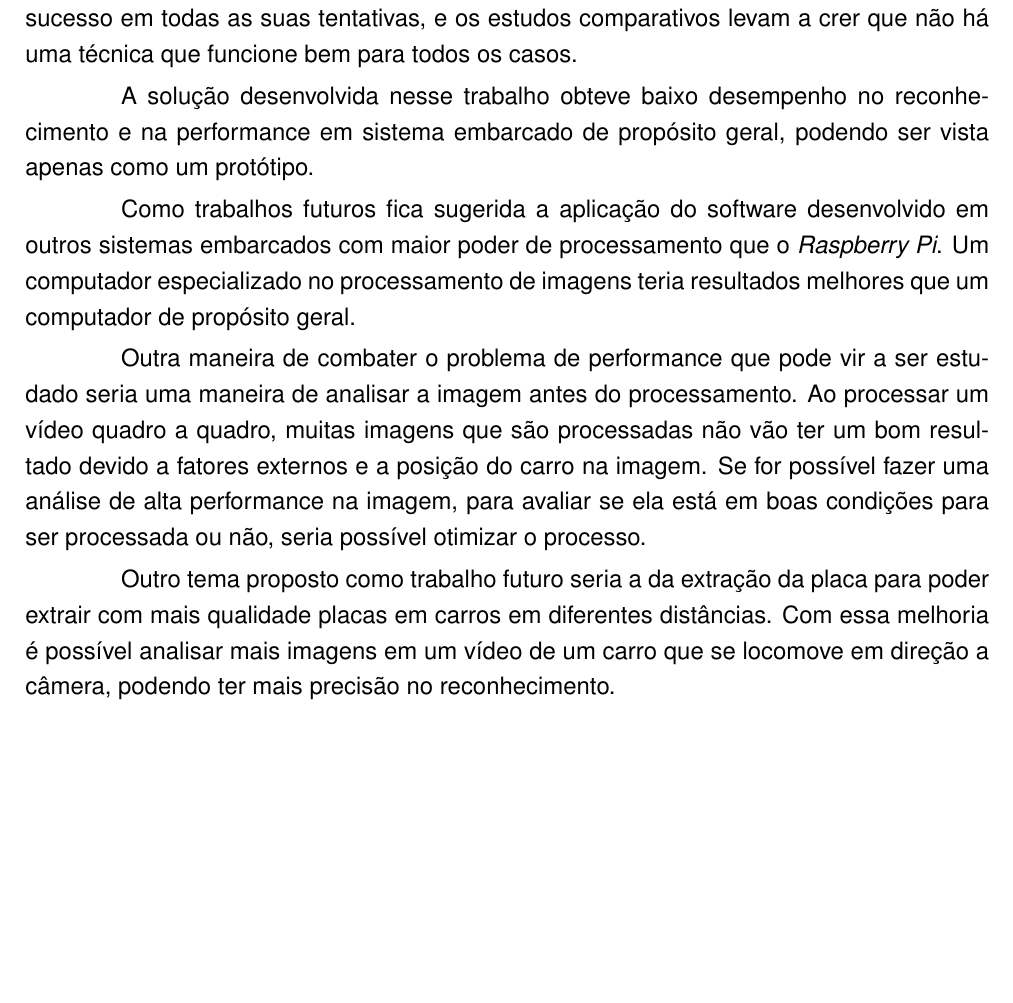
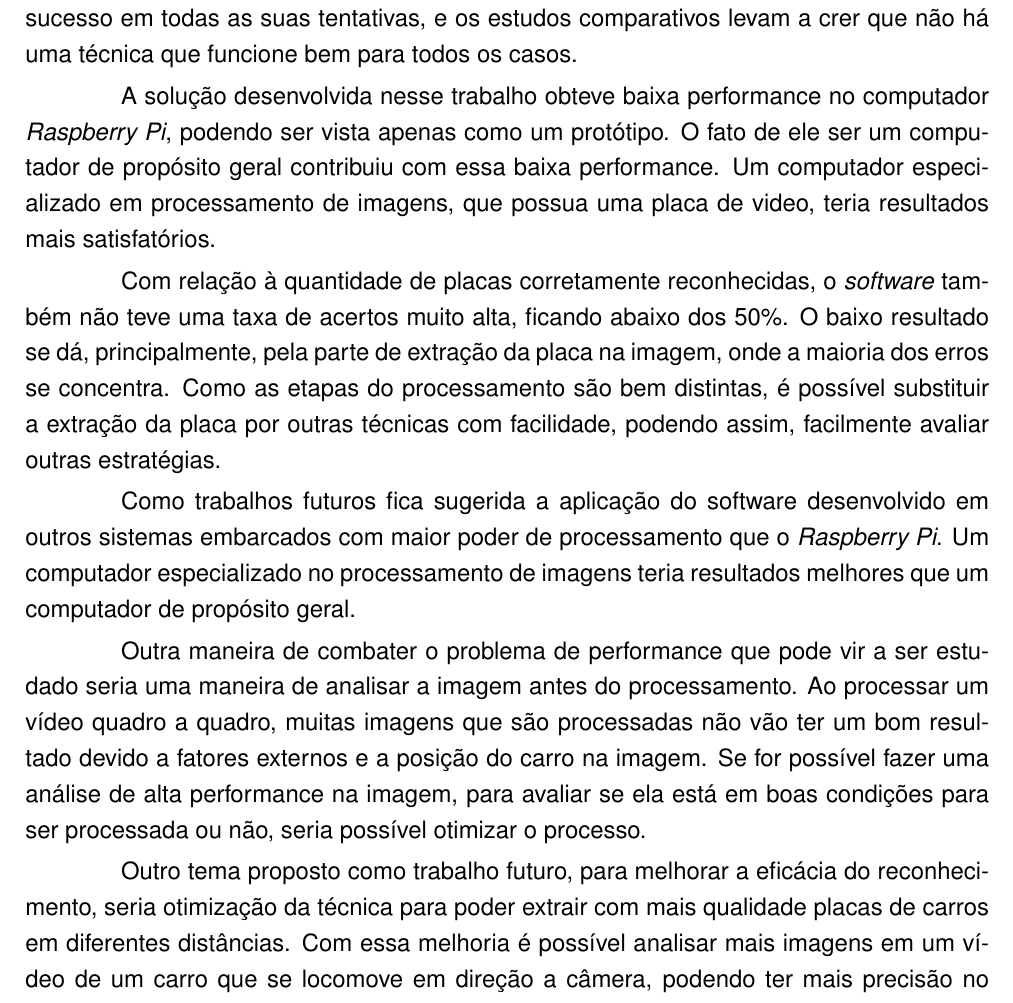
Before and after one commit to execb5/tcc, a LaTeX thesis (doc/main.tex, which reads doc/chapters/comentarios_finais.tex): part of page 47 of 49, cut so that both start at the same text, the shorter picture padded with empty space. Compiled offline with pdfLaTeX; a missing bibliography style is replaced by a similar one.

Commit message:
Improve conclusao

```diff
--- a/doc/chapters/comentarios_finais.tex
+++ b/doc/chapters/comentarios_finais.tex
@@ -1,9 +1,11 @@
 O reconhecimento automático de placas de carro mostrou-se ser uma área bastante vasta, com diversos estudos sobre o tema e variadas técnicas para alcançar seu objetivo. Dos trabalhos relacionados pesquisados não foi encontrado nenhum que tenha sucesso em todas as suas tentativas, e os estudos comparativos levam a crer que não há uma técnica que funcione bem para todos os casos.
 
-A solução desenvolvida nesse trabalho obteve baixo desempenho no reconhecimento e na performance em sistema embarcado de propósito geral, podendo ser vista apenas como um protótipo.
+A solução desenvolvida nesse trabalho obteve baixa performance no computador \emph{Raspberry Pi}, podendo ser vista apenas como um protótipo. O fato de ele ser um computador de propósito geral contribuiu com essa baixa performance. Um computador especializado em processamento de imagens, que possua uma placa de video, teria resultados mais satisfatórios.
+
+Com relação à quantidade de placas corretamente reconhecidas, o \emph{software} também não teve uma taxa de acertos muito alta, ficando abaixo dos 50\%. O baixo resultado se dá, principalmente, pela parte de extração da placa na imagem, onde a maioria dos erros se concentra. Como as etapas do processamento são bem distintas, é possível substituir a extração da placa por outras técnicas com facilidade, podendo assim, facilmente avaliar outras estratégias.
 
 Como trabalhos futuros fica sugerida a aplicação do software desenvolvido em outros sistemas embarcados com maior poder de processamento que o \emph{Raspberry Pi}. Um computador especializado no processamento de imagens teria resultados melhores que um computador de propósito geral.
 
 Outra maneira de combater o problema de performance que pode vir a ser estudado seria uma maneira de analisar a imagem antes do processamento. Ao processar um vídeo quadro a quadro, muitas imagens que são processadas não vão ter um bom resultado devido a fatores externos e a posição do carro na imagem. Se for possível fazer uma análise de alta performance na imagem, para avaliar se ela está em boas condições para ser processada ou não, seria possível otimizar o processo.
 
-Outro tema proposto como trabalho futuro seria a da extração da placa para poder extrair com mais qualidade placas em carros em diferentes distâncias. Com essa melhoria é possível analisar mais imagens em um vídeo de um carro que se locomove em direção a câmera, podendo ter mais precisão no reconhecimento.
+Outro tema proposto como trabalho futuro, para melhorar a eficácia do reconhecimento, seria otimização da técnica para poder extrair com mais qualidade placas de carros em diferentes distâncias. Com essa melhoria é possível analisar mais imagens em um vídeo de um carro que se locomove em direção a câmera, podendo ter mais precisão no reconhecimento.
```
